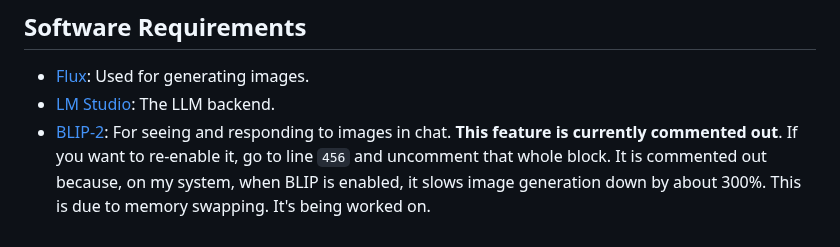
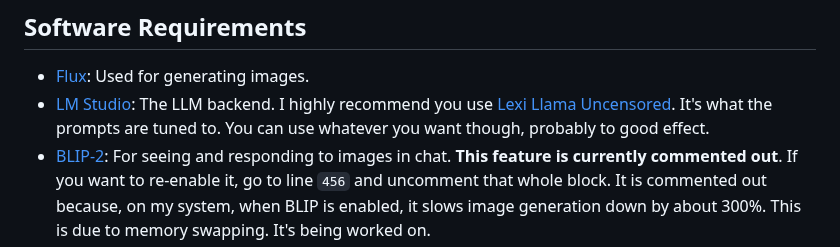
Before and after one commit to sneezeparty/soupy, a Markdown page: README.md, the part around the change. Drawn GitHub-style.

```diff
--- a/README.md
+++ b/README.md
@@ -35,7 +35,7 @@ There are multiple versions of soupy, some of them are old, some of them use Dal
 Before setting up Soupy, ensure you have the following installed on your system:
 ## Software Requirements
 - [Flux](https://huggingface.co/black-forest-labs/FLUX.1-schnell): Used for generating images.
-- [LM Studio](https://lmstudio.ai): The LLM backend.
+- [LM Studio](https://lmstudio.ai): The LLM backend.  I highly recommend you use [Lexi Llama Uncensored](https://huggingface.co/Orenguteng/Llama-3-8B-Lexi-Uncensored-GGUF).  It's what the prompts are tuned to.  You can use whatever you want though, probably to good effect.
 - [BLIP-2](https://huggingface.co/Salesforce/blip2-opt-2.7b): For seeing and responding to images in chat. **This feature is currently commented out**.  If you want to re-enable it, go to line ``456`` and uncomment that whole block.  It is commented out because, on my system, when BLIP is enabled, it slows image generation down by about 300%.  This is due to memory swapping.  It's being worked on.
 - [Gradio](https://www.gradio.app): For loading the backend image-related models.
 - Python 3.8+
```
